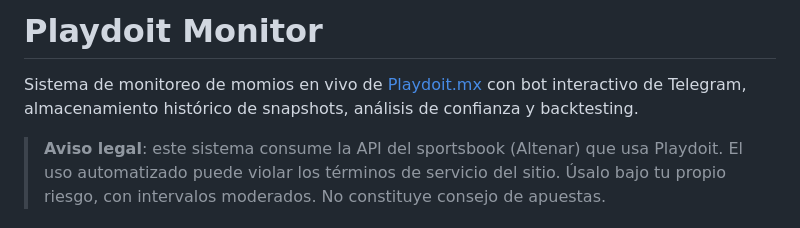
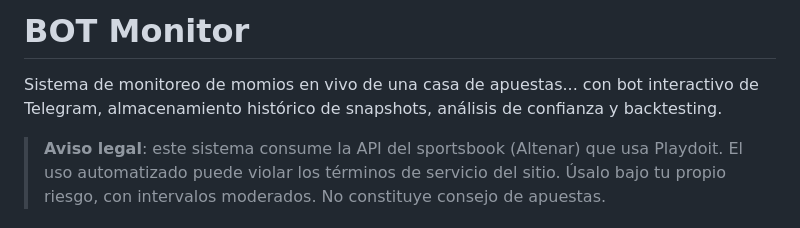
Before and after one commit to mario89torres/viejitobot, a Markdown page: README.md, the part around the change. GitHub-like rendering.

Commit message:
Rename project from Playdoit Monitor to BOT Monitor
Updated project name and description in README.

```diff
--- a/README.md
+++ b/README.md
@@ -1,6 +1,6 @@
-# Playdoit Monitor
+# BOT Monitor
 
-Sistema de monitoreo de momios en vivo de [Playdoit.mx](https://www.playdoit.mx/) con bot interactivo de Telegram, almacenamiento histórico de snapshots, análisis de confianza y backtesting.
+Sistema de monitoreo de momios en vivo de una casa de apuestas... con bot interactivo de Telegram, almacenamiento histórico de snapshots, análisis de confianza y backtesting.
 
 > **Aviso legal**: este sistema consume la API del sportsbook (Altenar) que usa Playdoit. El uso automatizado puede violar los términos de servicio del sitio. Úsalo bajo tu propio riesgo, con intervalos moderados. No constituye consejo de apuestas.
 
```
